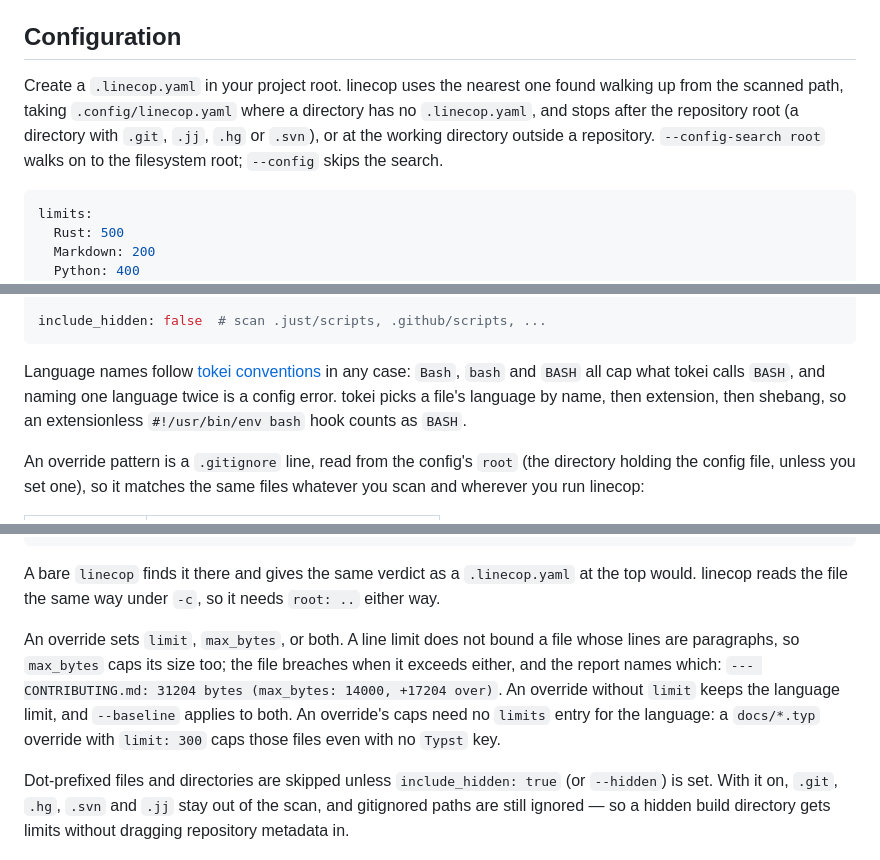
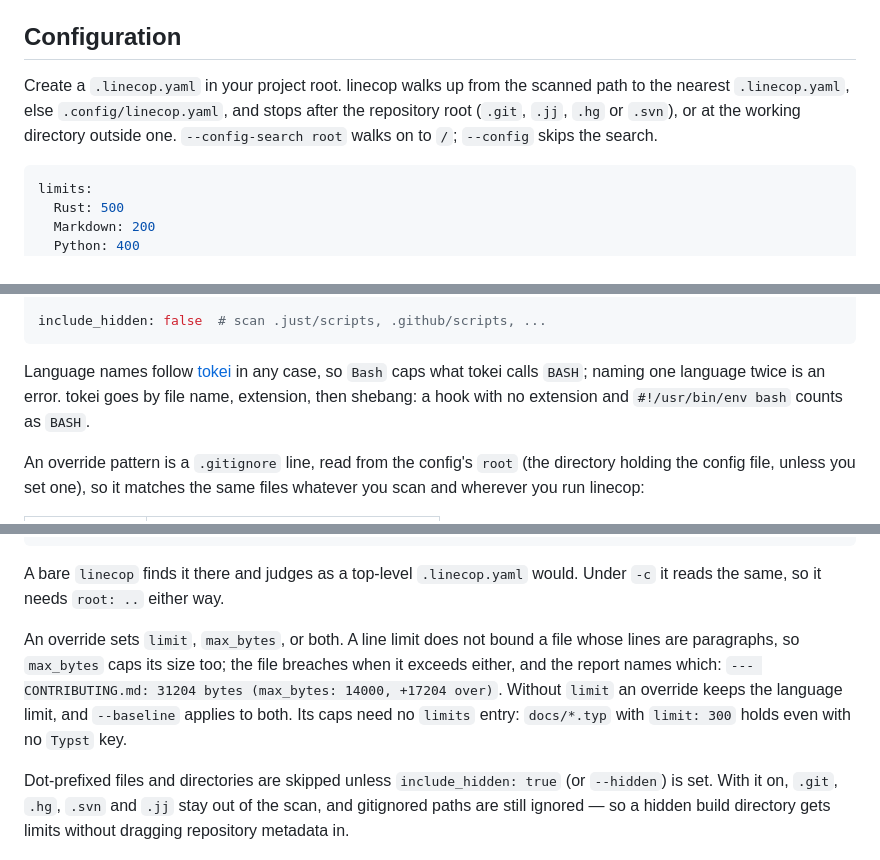
Before and after one commit to mlavrinenko/linecop, a Markdown page: README.md, 3 parts joined by grey strips. GitHub-like rendering.

Commit message:
docs(readme): tighten the prose back under its 200-line cap
The two notes on limits keys and base-free overrides took README.md to 201 lines. Its prose is tightened throughout, not just the new lines: the intro, the binary releases line, config discovery, the .config/ note and the override paragraph each say the same in fewer words, leaving 196.

Refs: let-an-override-limit-stand-without-a-language-base

````diff
--- a/README.md
+++ b/README.md
@@ -101,12 +100,10 @@ for a file whose override sets `max_bytes`.
 
 ## Configuration
 
-Create a `.linecop.yaml` in your project root. linecop uses the nearest one found
-walking up from the scanned path, taking `.config/linecop.yaml` where a directory
-has no `.linecop.yaml`, and stops after the repository root (a directory with
-`.git`, `.jj`, `.hg` or `.svn`), or at the working directory outside a
-repository. `--config-search root` walks on to the filesystem root; `--config`
-skips the search.
+Create a `.linecop.yaml` in your project root. linecop walks up from the scanned
+path to the nearest `.linecop.yaml`, else `.config/linecop.yaml`, and stops after
+the repository root (`.git`, `.jj`, `.hg` or `.svn`), or at the working directory
+outside one. `--config-search root` walks on to `/`; `--config` skips the search.
 
 ```yaml
 limits:
@@ -131,11 +128,10 @@ exclude_dirs:
 include_hidden: false  # scan .just/scripts, .github/scripts, ...
 ```
 
-Language names follow [tokei conventions](https://github.com/XAMPPRocky/tokei#supported-languages)
-in any case: `Bash`, `bash` and `BASH` all cap what tokei calls `BASH`, and
-naming one language twice is a config error. tokei picks a file's language by
-name, then extension, then shebang, so an extensionless `#!/usr/bin/env bash`
-hook counts as `BASH`.
+Language names follow [tokei](https://github.com/XAMPPRocky/tokei#supported-languages)
+in any case, so `Bash` caps what tokei calls `BASH`; naming one language twice
+is an error. tokei goes by file name, extension, then shebang: a hook with no
+extension and `#!/usr/bin/env bash` counts as `BASH`.
 
 An override pattern is a `.gitignore` line, read from the config's `root` (the
 directory holding the config file, unless you set one), so it matches the same
@@ -168,17 +164,16 @@ overrides:
     exclude: true
 ```
 
-A bare `linecop` finds it there and gives the same verdict as a `.linecop.yaml`
-at the top would. linecop reads the file the same way under `-c`, so it needs
-`root: ..` either way.
+A bare `linecop` finds it there and judges as a top-level `.linecop.yaml` would.
+Under `-c` it reads the same, so it needs `root: ..` either way.
 
 An override sets `limit`, `max_bytes`, or both. A line limit does not bound a
 file whose lines are paragraphs, so `max_bytes` caps its size too; the file
 breaches when it exceeds either, and the report names which:
-`--- CONTRIBUTING.md: 31204 bytes (max_bytes: 14000, +17204 over)`. An override
-without `limit` keeps the language limit, and `--baseline` applies to both.
-An override's caps need no `limits` entry for the language: a `docs/*.typ`
-override with `limit: 300` caps those files even with no `Typst` key.
+`--- CONTRIBUTING.md: 31204 bytes (max_bytes: 14000, +17204 over)`. Without
+`limit` an override keeps the language limit, and `--baseline` applies to both.
+Its caps need no `limits` entry: `docs/*.typ` with `limit: 300` holds even with
+no `Typst` key.
 
 Dot-prefixed files and directories are skipped unless `include_hidden: true`
 (or `--hidden`) is set. With it on, `.git`, `.hg`, `.svn` and `.jj` stay out of
````
Also changed, not shown: other parts of README.md (+3 -4 lines).
